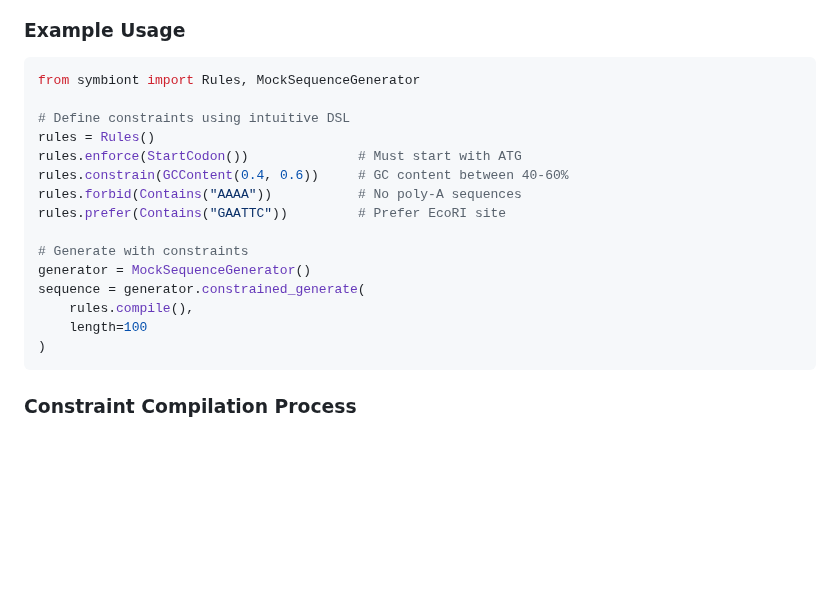
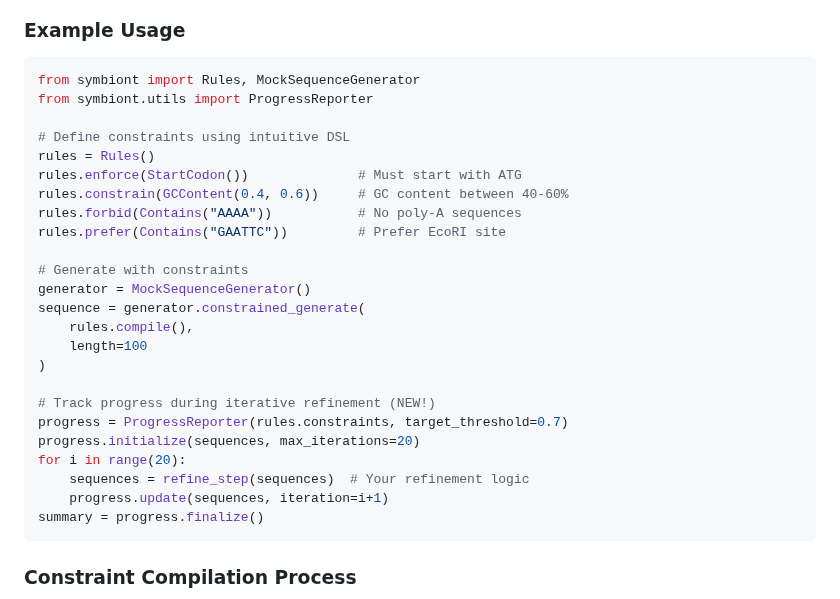
Before and after one commit to dilee/symbiont-core, a Markdown page: README.md, the part around the change. GitHub-like rendering; blank space fills up the shorter version.

Commit message:
docs: add ProgressReporter usage example to README
- Include import statement for ProgressReporter
- Add code snippet showing iterative refinement tracking
- Demonstrate initialization, update loop, and finalization

````diff
--- a/README.md
+++ b/README.md
@@ -113,6 +113,7 @@ To get started with Symbiont, you will need Python 3.9+ and PyTorch.
 
 ```python
 from symbiont import Rules, MockSequenceGenerator
+from symbiont.utils import ProgressReporter
 
 # Define constraints using intuitive DSL
 rules = Rules()
@@ -127,6 +128,14 @@ sequence = generator.constrained_generate(
     rules.compile(),
     length=100
 )
+
+# Track progress during iterative refinement (NEW!)
+progress = ProgressReporter(rules.constraints, target_threshold=0.7)
+progress.initialize(sequences, max_iterations=20)
+for i in range(20):
+    sequences = refine_step(sequences)  # Your refinement logic
+    progress.update(sequences, iteration=i+1)
+summary = progress.finalize()
 ```
 
 ### **Constraint Compilation Process**
````
